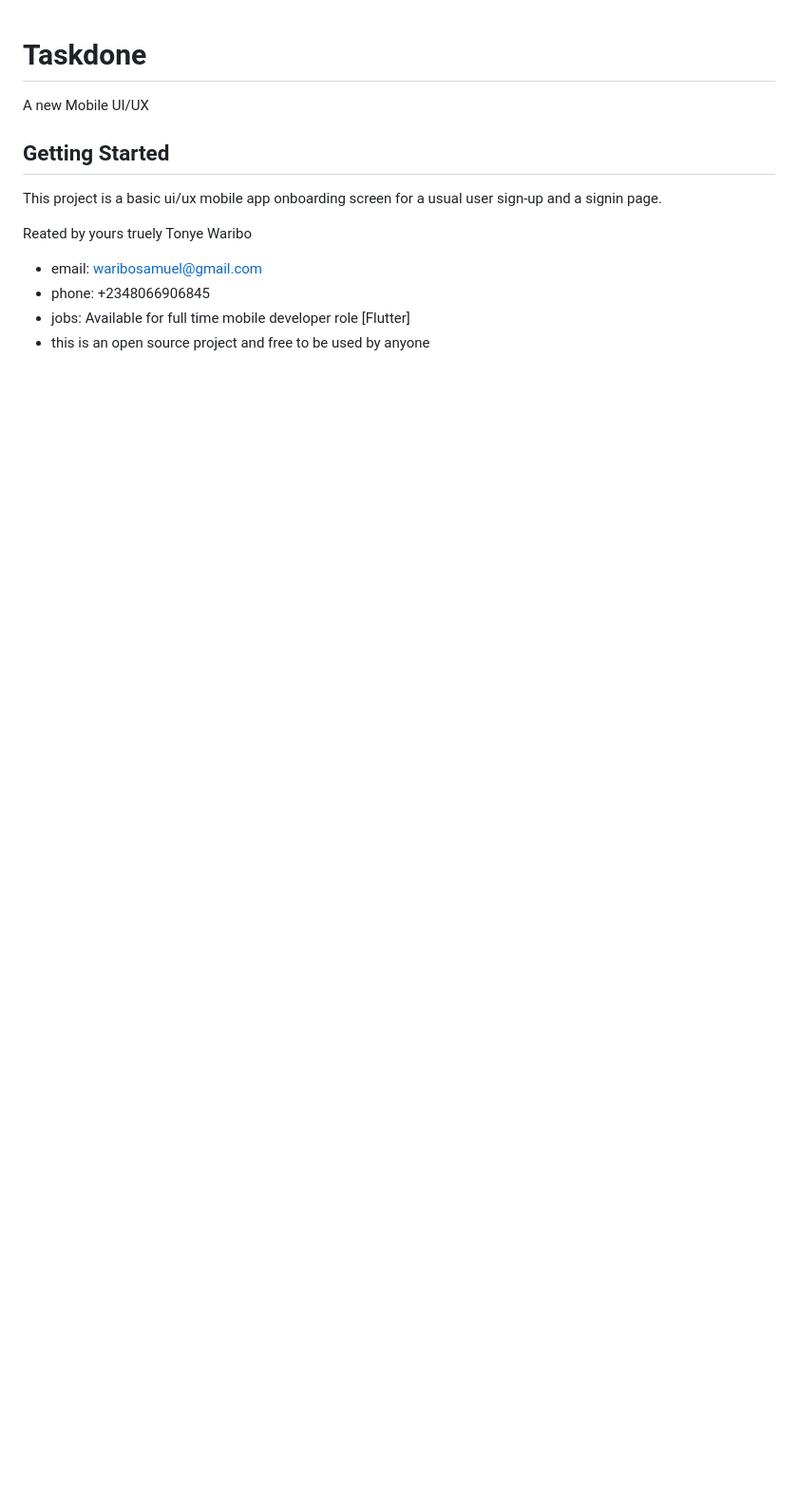
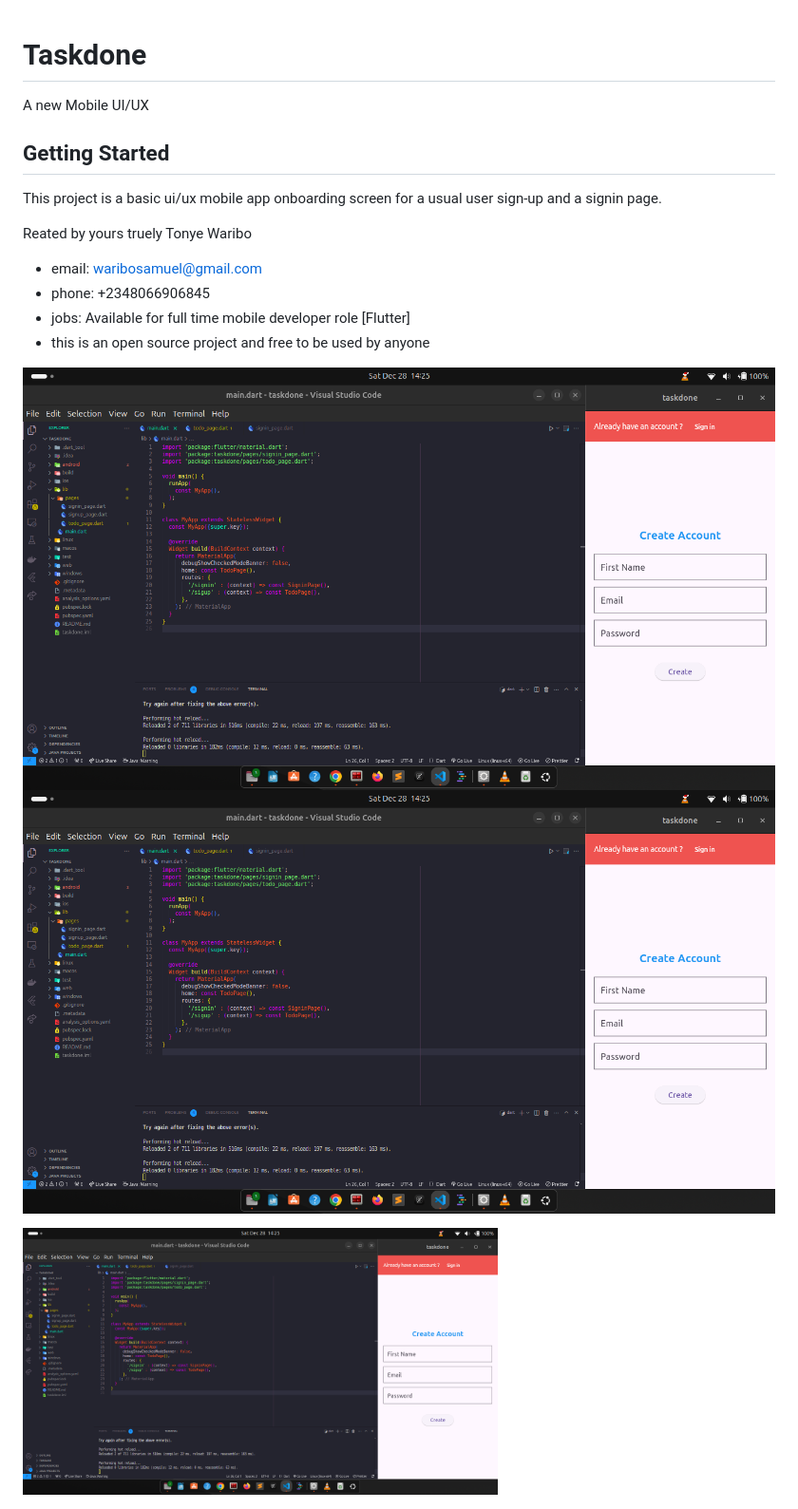
Before and after one commit to sprucetonye/mobile_signup_screen, a Markdown page: README.md, the part around the change. Shown: that part at 95% size. GitHub-like rendering; pictures changed too: assests/images/screenshoot.png (added); blank space fills up the shorter version.

Commit message:
ensuring that a screen shoot of the UI shows

```diff
--- a/README.md
+++ b/README.md
@@ -12,3 +12,8 @@ Reated by yours truely Tonye Waribo
 - phone: +2348066906845
 - jobs: Available for full time mobile developer role [Flutter]
 - this is an open source project and free to be used by anyone
+
+![Alt text](./assests/images/screenshoot.png?raw=true "Title")
+![A Screen Shoot of the UI](./assests/images/screenshoot.png?raw=true)
+
+<img src="./assests/images/screenshoot.png" width="500" alt="Logo">
```
